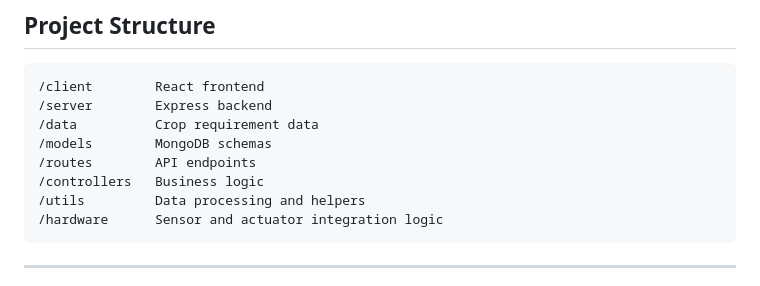
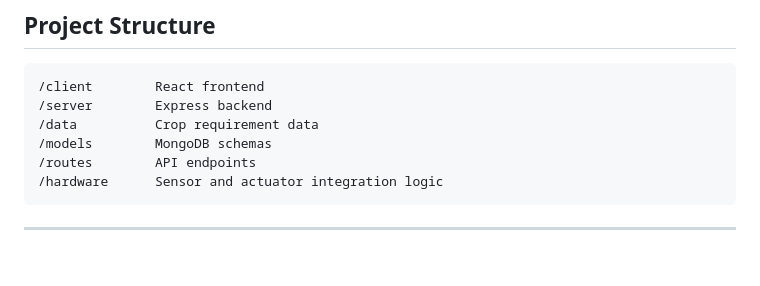
Before and after one commit to Ahmedbnsami/fieldforward, a Markdown page: README.md, the part around the change. Rendered like a GitHub page; blank space fills up the shorter version.

````diff
--- a/README.md
+++ b/README.md
@@ -149,8 +149,6 @@ Includes:
 /data          Crop requirement data
 /models        MongoDB schemas
 /routes        API endpoints
-/controllers   Business logic
-/utils         Data processing and helpers
 /hardware      Sensor and actuator integration logic
 ```
 
````
